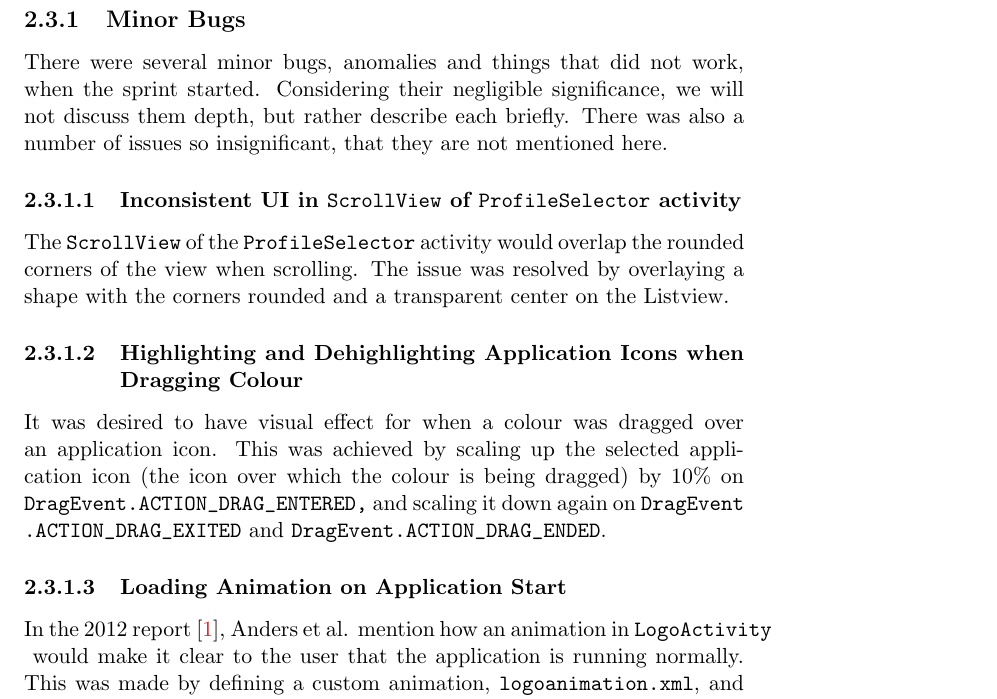
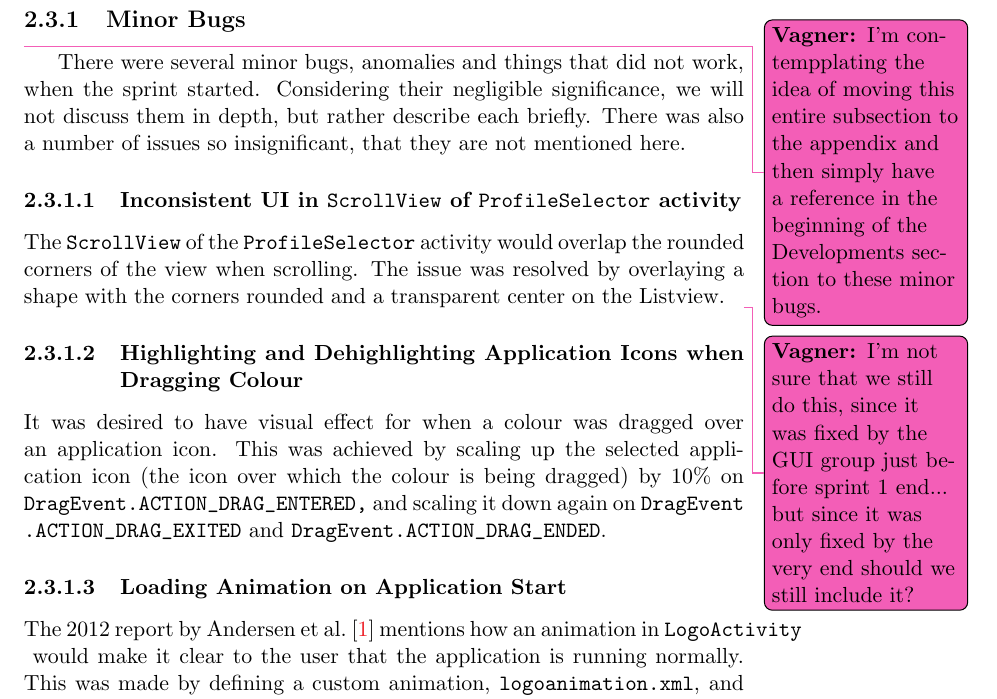
Before and after one commit to frmi/sw605f14-latex, a LaTeX thesis (master.tex, which reads documents/Sprint1/development/minorbugs.tex): part of page 19 of 45, cut so that both start at the same text. Compiled offline with pdfLaTeX.

Commit message:
proofreading changes

```diff
--- a/documents/Sprint1/development/minorbugs.tex
+++ b/documents/Sprint1/development/minorbugs.tex
@@ -1,19 +1,19 @@
-\subsection{Minor Bugs}
+\subsection{Minor Bugs}\vagner{I'm contempplating the idea of moving this entire subsection to the appendix and then simply have a reference in the beginning of the Developments section to these minor bugs.}
 
 There were several minor bugs, anomalies and things that did not work, when the sprint started.
-Considering their negligible significance, we will not discuss them depth, but rather describe each briefly.
+Considering their negligible significance, we will not discuss them in depth, but rather describe each briefly.
 There was also a number of issues so insignificant, that they are not mentioned here.
 
 \subsubsection{Inconsistent UI in \lstinline{ScrollView} of \lstinline{ProfileSelector} activity}
 The \lstinline{ScrollView} of the \lstinline{ProfileSelector} activity would overlap the rounded corners of the view when scrolling.
-The issue was resolved by overlaying a shape with the corners rounded and a transparent center on the Listview.
+The issue was resolved by overlaying a shape with the corners rounded and a transparent center on the Listview.\vagner{I'm not sure that we still do this, since it was fixed by the GUI group just before sprint 1 end... but since it was only fixed by the very end should we still include it?}
 
 \subsubsection{Highlighting and Dehighlighting Application Icons when Dragging Colour}
 It was desired to have visual effect for when a colour was dragged over an application icon.
 This was achieved by scaling up the selected application icon (the icon over which the colour is being dragged) by 10\% on \lstinline{DragEvent.ACTION_DRAG_ENTERED,} and scaling it down again on \lstinline{DragEvent.ACTION_DRAG_EXITED} and \lstinline{DragEvent.ACTION_DRAG_ENDED}.
 
 \subsubsection{Loading Animation on Application Start}
-In the 2012 report \cite{launcher2012}, Anders et al. mention how an animation in \lstinline{LogoActivity} would make it clear to the user that the application is running normally.
+The 2012 report by \citet{launcher2012} mentions how an animation in \lstinline{LogoActivity} would make it clear to the user that the application is running normally.
 This was made by defining a custom animation, \lstinline{logoanimation.xml}, and launching the animation in \lstinline{LogoActivity}.
 
 \subsubsection{Child Mode}
```
